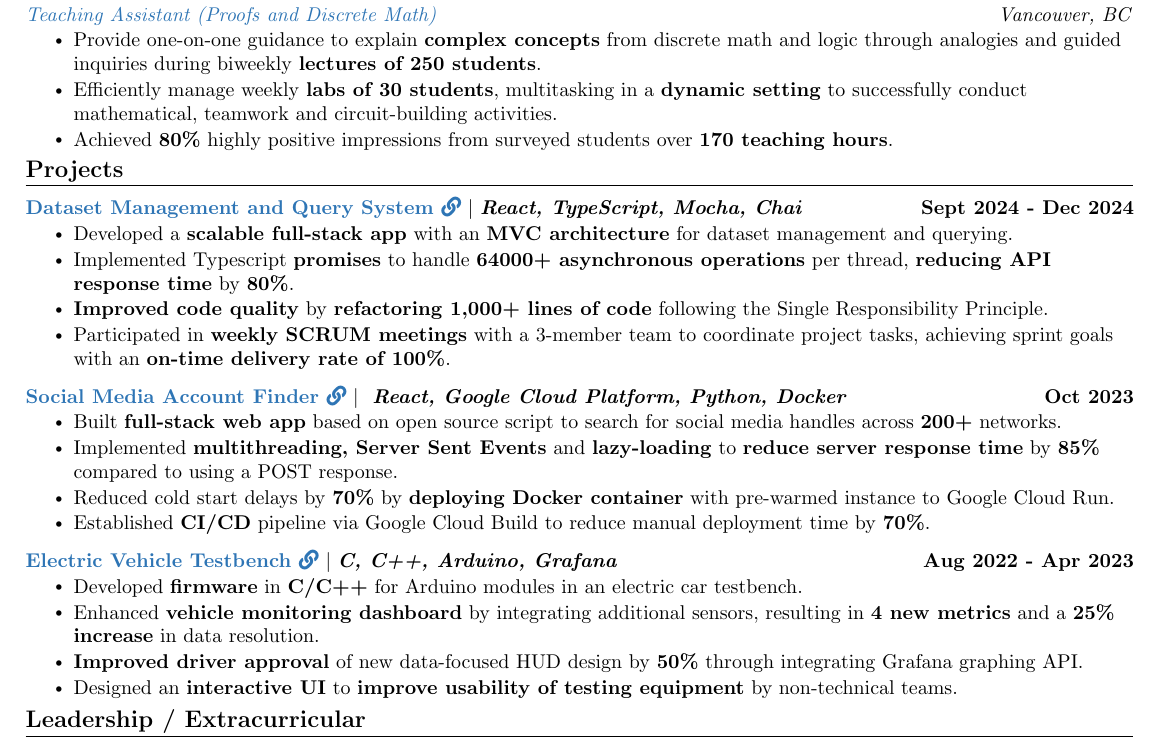
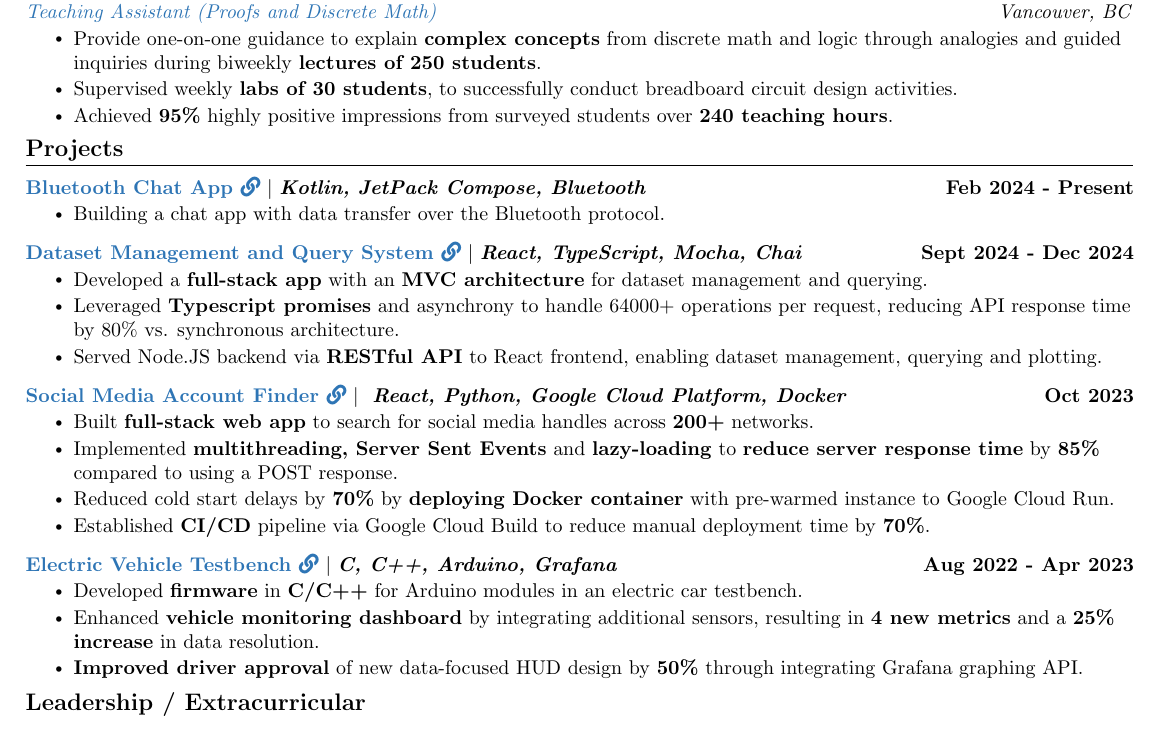
Before and after one commit to underscoreHasan/resume, a LaTeX CV (resume.tex): part of the page, cut so that both start at the same text. Compiled offline with pdfLaTeX.

Commit message:
Add chat app project

```diff
--- a/resume.tex
+++ b/resume.tex
@@ -166,8 +166,8 @@
       {\bluey{Teaching Assistant (Proofs and Discrete Math)}}{Vancouver, BC}
       \resumeItemListStart
         \resumeItem{Provide one-on-one guidance to explain \textbf{complex concepts} from discrete math and logic through analogies and guided inquiries during biweekly \textbf{lectures of 250 students}.}
-        \resumeItem{Efficiently manage weekly \textbf{labs of 30 students}, multitasking in a \textbf{dynamic setting} to successfully conduct mathematical, teamwork and circuit-building activities.}
-        \resumeItem{Achieved \textbf{80\%} highly positive impressions from surveyed students over \textbf{170 teaching hours}.}
+        \resumeItem{Supervised weekly \textbf{labs of 30 students}, to successfully conduct breadboard circuit design activities.}
+        \resumeItem{Achieved \textbf{95\%} highly positive impressions from surveyed students over \textbf{240 teaching hours}.}
     \resumeItemListEnd
 
   \resumeSubHeadingListEnd
@@ -177,19 +177,24 @@
 \section{Projects}
     \vspace{-5pt}
     \resumeSubHeadingListStart
+        \resumeProjectHeading
+          {\textbf{\bluey{\href{https://github.com/underscoreHasan/Bluetooth-Chat-App}{Bluetooth Chat App \faLink}}} $|$ \emph{\textbf{Kotlin, JetPack Compose, Bluetooth}}}{Feb 2024 - Present}
+          \resumeItemListStart
+            \resumeItem{Building a chat app with data transfer over the Bluetooth protocol.}
+          \resumeItemListEnd
+          \vspace{-13pt}
       \resumeProjectHeading
           {\textbf{\bluey{\href{https://github.com/underscoreHasan/InsightUBC-Project}{Dataset Management and Query System \faLink}}} $|$ \emph{\textbf{React, TypeScript, Mocha, Chai}}}{Sept 2024 - Dec 2024}
           \resumeItemListStart
-            \resumeItem{Developed a \textbf{scalable full-stack app} with an \textbf{MVC architecture} for dataset management and querying.}
-            \resumeItem{Implemented Typescript \textbf{promises} to handle \textbf{64000+ asynchronous operations} per thread, \textbf{reducing API response time} by \textbf{80\%}.}
-            \resumeItem{\textbf{Improved code quality} by \textbf{refactoring 1,000+ lines of code} following the Single Responsibility Principle.}
-            \resumeItem{Participated in \textbf{weekly SCRUM meetings} with a 3-member team to coordinate project tasks, achieving sprint goals with an \textbf{on-time delivery rate of 100\%}.}
+            \resumeItem{Developed a \textbf{full-stack app} with an \textbf{MVC architecture} for dataset management and querying.}
+            \resumeItem{Leveraged \textbf{Typescript promises} and asynchrony to handle 64000+ operations per request, reducing API response time by 80\% vs. synchronous architecture.}
+            \resumeItem{Served Node.JS backend via \textbf{RESTful API} to React frontend, enabling dataset management, querying and plotting.}
           \resumeItemListEnd
           \vspace{-13pt}
       \resumeProjectHeading
-          {\textbf{\bluey{\href{https://devpost.com/software/sherlockify}{Social Media Account Finder \faLink}}} $|$ \emph{ \textbf{React, Google Cloud Platform, Python, Docker}}}{Oct 2023}
+          {\textbf{\bluey{\href{https://devpost.com/software/sherlockify}{Social Media Account Finder \faLink}}} $|$ \emph{ \textbf{React, Python, Google Cloud Platform, Docker}}}{Oct 2023}
           \resumeItemListStart
-            \resumeItem{Built \textbf{full-stack web app} based on open source script to search for social media handles across \textbf{200+} networks.}
+            \resumeItem{Built \textbf{full-stack web app} to search for social media handles across \textbf{200+} networks.}
             \resumeItem{Implemented \textbf{multithreading, Server Sent Events} and \textbf{lazy-loading} to \textbf{reduce server response time} by \textbf{85\%} compared to using a POST response.}
             \resumeItem{Reduced cold start delays by \textbf{70\%} by \textbf{deploying Docker container} with pre-warmed instance to Google Cloud Run.}
           \resumeItem{Established \textbf{CI/CD} pipeline via Google Cloud Build to reduce manual deployment time by \textbf{70\%}.}
@@ -201,7 +206,6 @@
             \resumeItem{Developed \textbf{firmware} in \textbf{C/C++} for Arduino modules in an electric car testbench.}
             \resumeItem{Enhanced \textbf{vehicle monitoring dashboard} by integrating additional sensors, resulting in \textbf{4 new metrics} and a \textbf{25\% increase} in data resolution.}
             \resumeItem{\textbf{Improved driver approval} of new data-focused HUD design by \textbf{50\%} through integrating Grafana graphing API.}
-            \resumeItem{Designed an \textbf{interactive UI} to \textbf{improve usability of testing equipment} by non-technical teams.}
           \resumeItemListEnd
     \resumeSubHeadingListEnd
 \vspace{-15pt}
```
